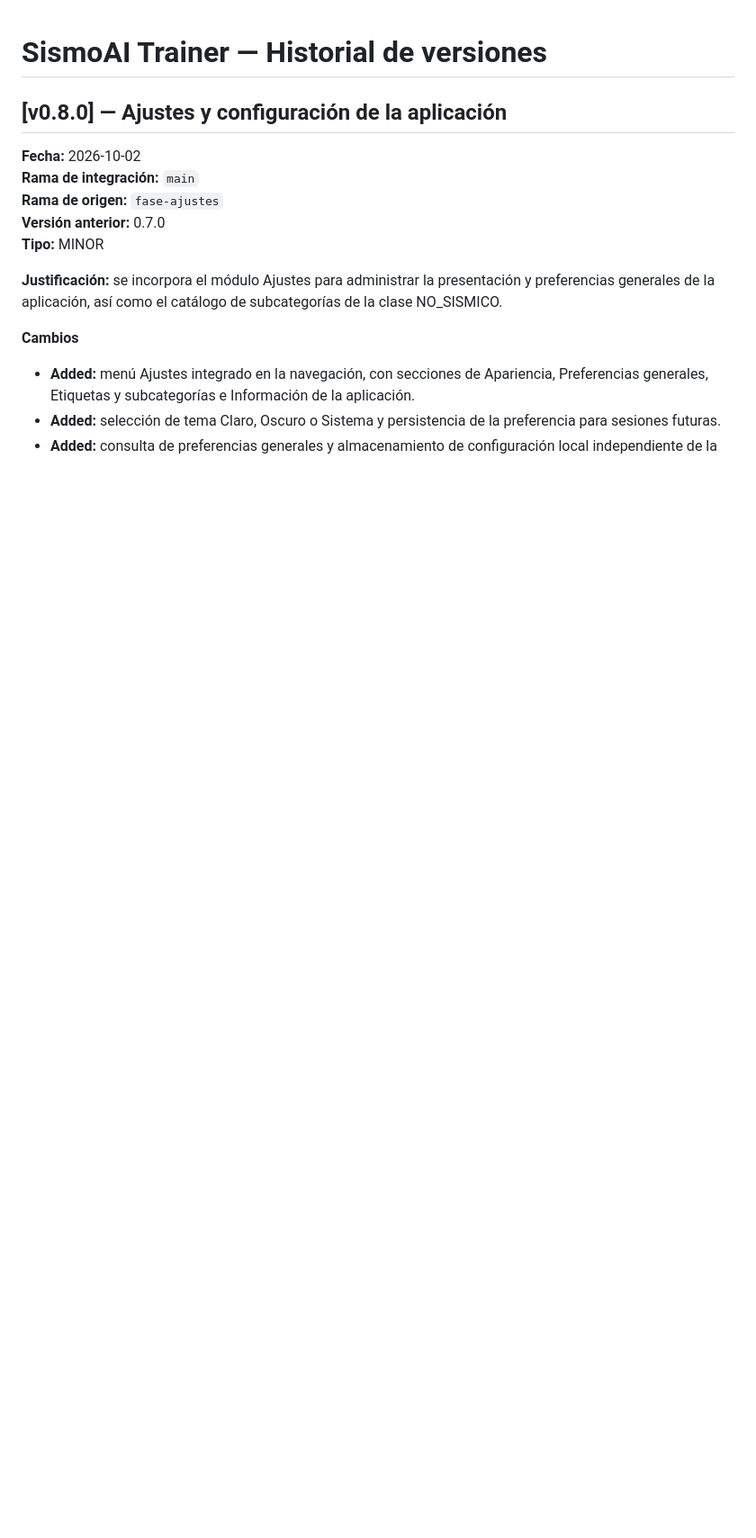
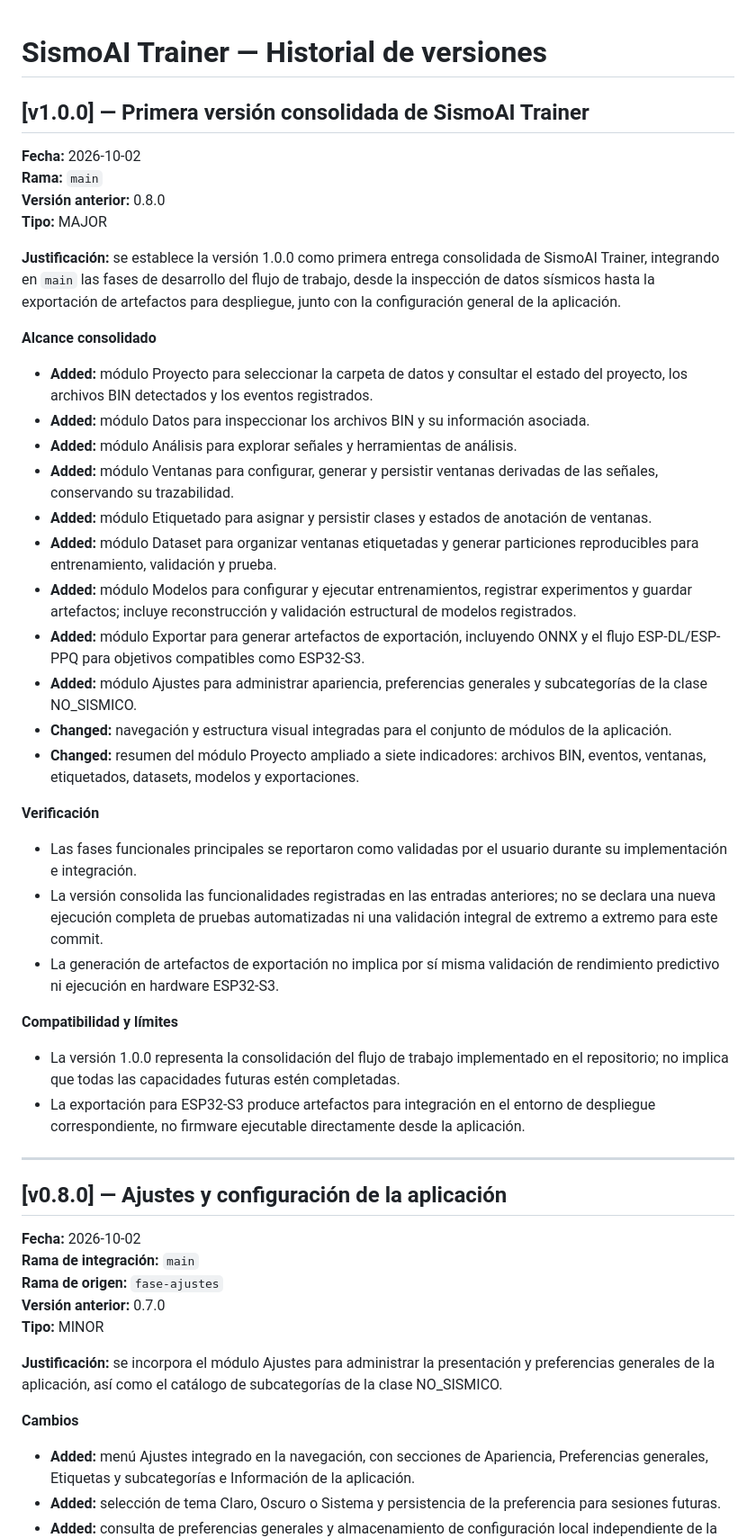
Before and after one commit to fsotelo2/SismoAI-Trainer, a Markdown page: versiones.md, the part around the change. Shown at 90% size. GitHub-like rendering; blank space fills up the shorter version.

Commit message:
Release v1.0.0: consolidate implemented workflow

```diff
--- a/versiones.md
+++ b/versiones.md
@@ -1,4 +1,37 @@
 # SismoAI Trainer — Historial de versiones
+
+## [v1.0.0] — Primera versión consolidada de SismoAI Trainer
+
+**Fecha:** 2026-10-02
+**Rama:** `main`
+**Versión anterior:** 0.8.0
+**Tipo:** MAJOR
+
+**Justificación:** se establece la versión 1.0.0 como primera entrega consolidada de SismoAI Trainer, integrando en `main` las fases de desarrollo del flujo de trabajo, desde la inspección de datos sísmicos hasta la exportación de artefactos para despliegue, junto con la configuración general de la aplicación.
+
+**Alcance consolidado**
+- **Added:** módulo Proyecto para seleccionar la carpeta de datos y consultar el estado del proyecto, los archivos BIN detectados y los eventos registrados.
+- **Added:** módulo Datos para inspeccionar los archivos BIN y su información asociada.
+- **Added:** módulo Análisis para explorar señales y herramientas de análisis.
+- **Added:** módulo Ventanas para configurar, generar y persistir ventanas derivadas de las señales, conservando su trazabilidad.
+- **Added:** módulo Etiquetado para asignar y persistir clases y estados de anotación de ventanas.
+- **Added:** módulo Dataset para organizar ventanas etiquetadas y generar particiones reproducibles para entrenamiento, validación y prueba.
+- **Added:** módulo Modelos para configurar y ejecutar entrenamientos, registrar experimentos y guardar artefactos; incluye reconstrucción y validación estructural de modelos registrados.
+- **Added:** módulo Exportar para generar artefactos de exportación, incluyendo ONNX y el flujo ESP-DL/ESP-PPQ para objetivos compatibles como ESP32-S3.
+- **Added:** módulo Ajustes para administrar apariencia, preferencias generales y subcategorías de la clase NO_SISMICO.
+- **Changed:** navegación y estructura visual integradas para el conjunto de módulos de la aplicación.
+- **Changed:** resumen del módulo Proyecto ampliado a siete indicadores: archivos BIN, eventos, ventanas, etiquetados, datasets, modelos y exportaciones.
+
+**Verificación**
+- Las fases funcionales principales se reportaron como validadas por el usuario durante su implementación e integración.
+- La versión consolida las funcionalidades registradas en las entradas anteriores; no se declara una nueva ejecución completa de pruebas automatizadas ni una validación integral de extremo a extremo para este commit.
+- La generación de artefactos de exportación no implica por sí misma validación de rendimiento predictivo ni ejecución en hardware ESP32-S3.
+
+**Compatibilidad y límites**
+- La versión 1.0.0 representa la consolidación del flujo de trabajo implementado en el repositorio; no implica que todas las capacidades futuras estén completadas.
+- La exportación para ESP32-S3 produce artefactos para integración en el entorno de despliegue correspondiente, no firmware ejecutable directamente desde la aplicación.
+
+---
 
 ## [v0.8.0] — Ajustes y configuración de la aplicación
 
```
